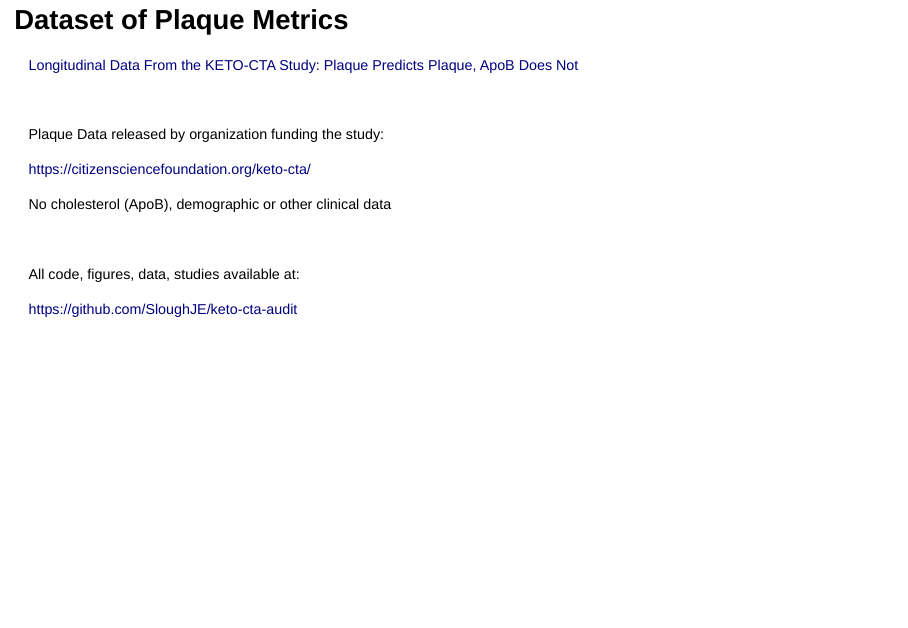
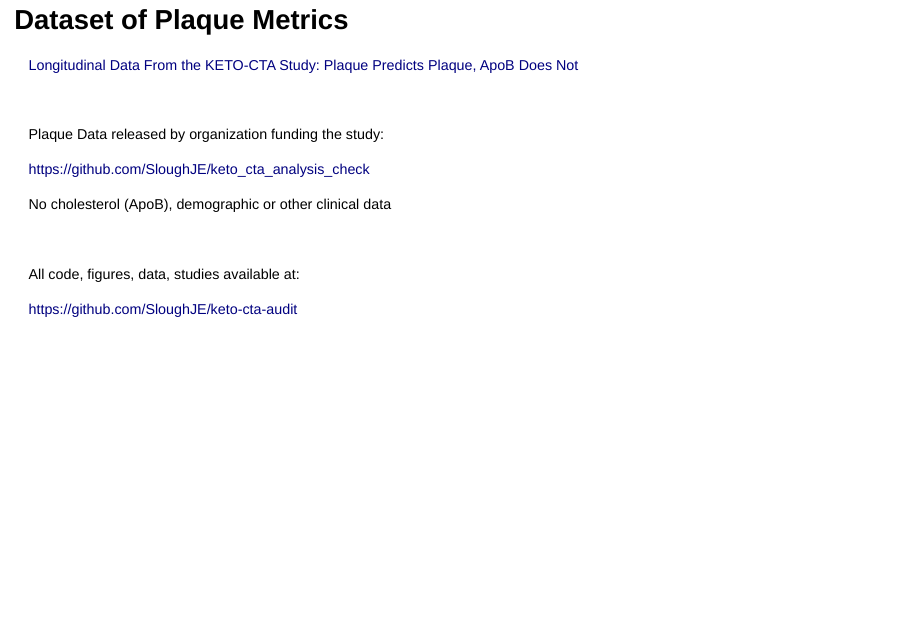
Before and after one commit to SloughJE/keto_cta_analysis_check, a Quarto document (index.qmd): page 2 of 58. Rendered offline with R 4.5, knitr and Pandoc in place of Quarto, with nearby package versions; drawn as Slidy slides in place of the format the file asks for; some code elsewhere in the file could not run offline.

Commit message:
highlights

```diff
--- a/index.qmd
+++ b/index.qmd
@@ -26,7 +26,7 @@ format:
 
 Plaque Data released by organization funding the study:
 
-[https://citizensciencefoundation.org/keto-cta/](https://citizensciencefoundation.org/keto-cta/)
+[https://github.com/SloughJE/keto_cta_analysis_check](https://github.com/SloughJE/keto_cta_analysis_check)
 
 No cholesterol (ApoB), demographic or other clinical data
 
```
Also changed, not shown: papers/Letter-pez-moreno-pez-gil-2025-the-keto-cta-study_published.pdf (added), papers/Reply-soto-mota-et-al-2025-published.pdf (added), papers/keto-cta-study-published.pdf, 1 other file.
